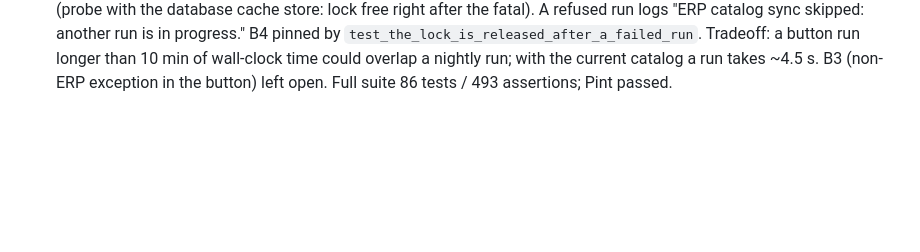
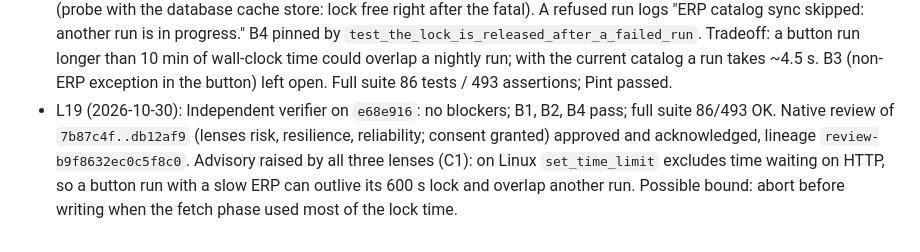
Before and after one commit to Severinodeveloper1/mastersoft, a Markdown page: odd/tasks/erp-sync.md, the part around the change. Rendered like a GitHub page; blank space fills up the shorter version.

Commit message:
docs(odd): record lock fix verification and review

```diff
--- a/odd/tasks/erp-sync.md
+++ b/odd/tasks/erp-sync.md
@@ -52,3 +52,4 @@ Assumptions (to confirm): admin-written description is kept when the ERP sends n
 - L16 (2026-10-30): Native review of `54711ec..2956e3b` (lenses risk, resilience, reliability; user granted consent) approved and acknowledged, lineage `review-ff4cacbda0dae43d`. Non-blocking advisories: (B1) a web request killed by a timeout skips `finally` and leaves the 3600 s lock held, blocking the button and the nightly run for up to an hour; (B2) a run refused by the lock writes no log line, so a skipped nightly run leaves no trace; (B3) the admin button turns non-ERP exceptions into a 500 (baseline A5); (B4) no test pins lock release after a failed run.
 - L17 (2026-10-30, user): "sí corrígelo" (B1 and B2 from the review).
 - L18 (2026-10-30): T7 inline. `CatalogSync::run(int $lockSeconds = LOCK_SECONDS)`; console keeps 3600 s, the admin button passes `WEB_LOCK_SECONDS` (600). A shutdown function releases the lock after a fatal max-execution-time error (probe with the database cache store: lock free right after the fatal). A refused run logs "ERP catalog sync skipped: another run is in progress." B4 pinned by `test_the_lock_is_released_after_a_failed_run`. Tradeoff: a button run longer than 10 min of wall-clock time could overlap a nightly run; with the current catalog a run takes ~4.5 s. B3 (non-ERP exception in the button) left open. Full suite 86 tests / 493 assertions; Pint passed.
+- L19 (2026-10-30): Independent verifier on `e68e916`: no blockers; B1, B2, B4 pass; full suite 86/493 OK. Native review of `7b87c4f..db12af9` (lenses risk, resilience, reliability; consent granted) approved and acknowledged, lineage `review-b9f8632ec0c5f8c0`. Advisory raised by all three lenses (C1): on Linux `set_time_limit` excludes time waiting on HTTP, so a button run with a slow ERP can outlive its 600 s lock and overlap another run. Possible bound: abort before writing when the fetch phase used most of the lock time.
```
